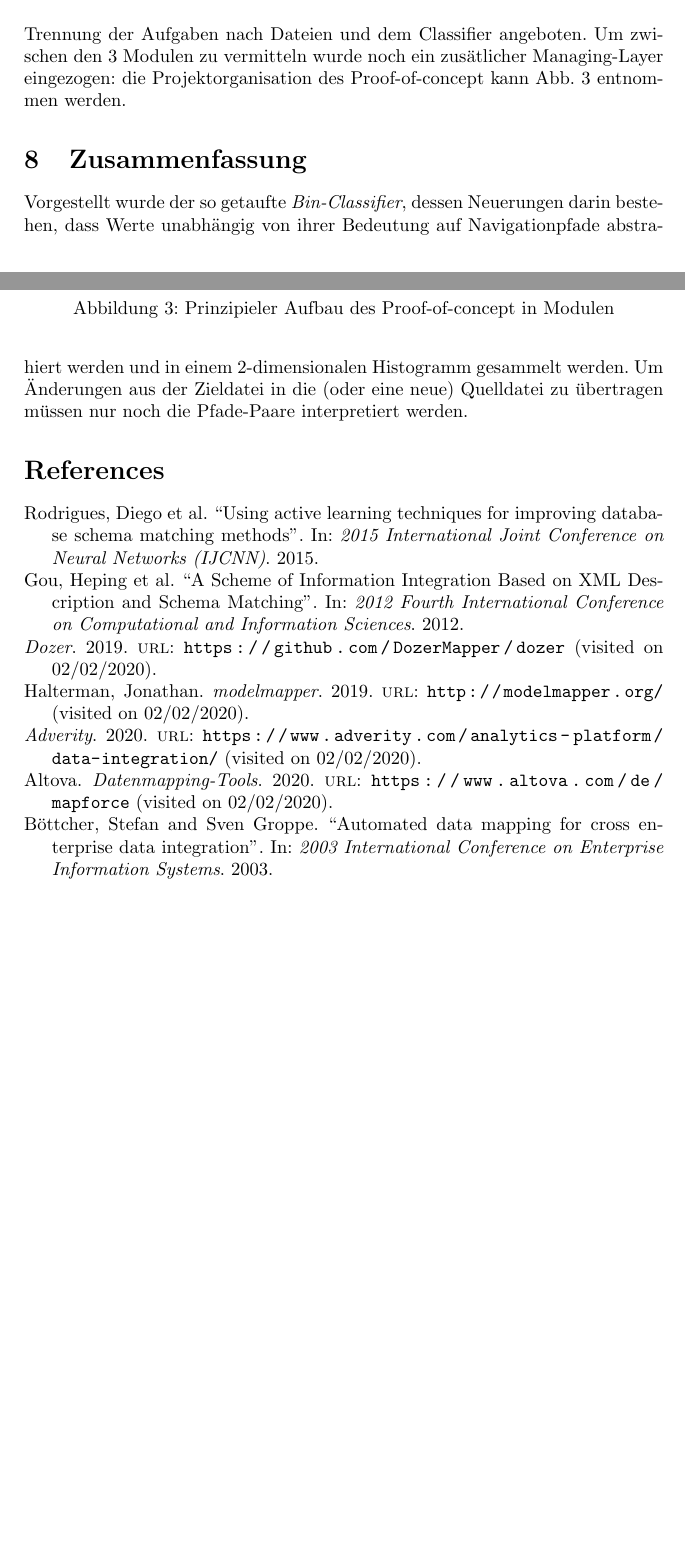
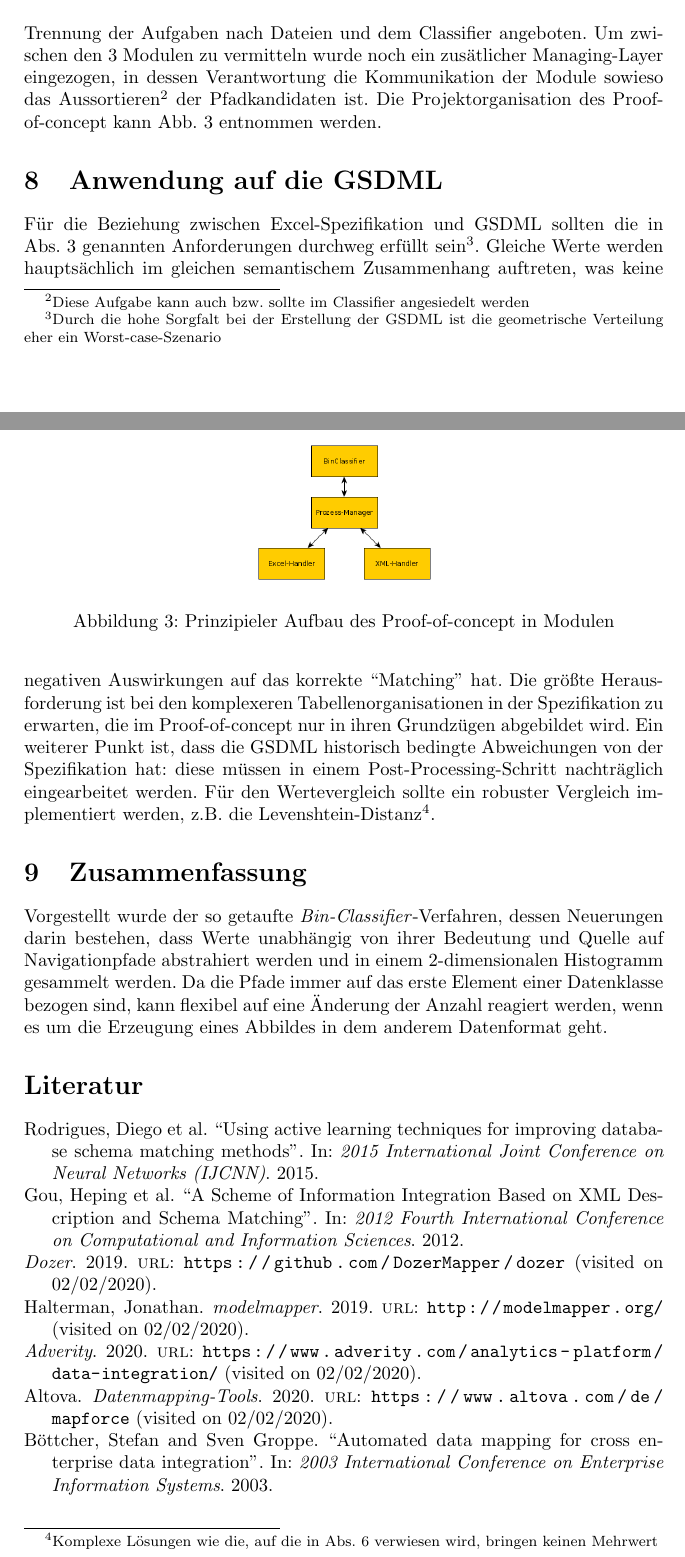
Before and after one commit to MarcusHomunculus/PathClassifierPrototype, a LaTeX document (doc/Beschreibung_Siemens.tex): two parts of pages 3 and 4 of 4, joined at a grey line, cut so that both start at the same text, the shorter picture padded with empty space. Compiled offline with pdfLaTeX.

Commit message:
Added section for Siemens application and corrected some pieces of the text

```diff
--- a/doc/Beschreibung_Siemens.tex
+++ b/doc/Beschreibung_Siemens.tex
@@ -4,6 +4,7 @@
 \usepackage{mathtools}
 \usepackage{tikz}
 \usepackage[backend=biber,style=numeric,bibstyle=authortitle,sorting=none]{biblatex}
+\usepackage{bibgerm}
 \begin{filecontents*}[overwrite]{general.bib}
 @conference{rodrigues:scheme_matching_alma,
   author = {Diego Rodrigues and Altigran da Silva and Rosiane Rodriguesm and Eulanda dos Santos},
@@ -170,20 +173,34 @@ fast eindeutige Pfadzuordnung erreicht werden, wie Abb. \ref{classifier_ex} entn
  \label{classifier_ex}
 \end{figure}
 Für die Implementierung des Projektes hat sich eine Trennung der Aufgaben nach Dateien und dem Classifier angeboten.
-Um zwischen den 3 Modulen zu vermitteln wurde noch ein zusätlicher Managing-Layer eingezogen: die Projektorganisation des Proof-of-concept kann Abb. \ref{project_structure} entnommen werden.
+Um zwischen den 3 Modulen zu vermitteln wurde noch ein zusätlicher Managing-Layer eingezogen, in dessen Verantwortung
+die Kommunikation der Module sowieso das Aussortieren\footnote{Diese Aufgabe kann auch bzw. sollte im Classifier
+angesiedelt werden} der Pfadkandidaten ist. Die Projektorganisation des Proof-of-concept kann Abb.
+\ref{project_structure} entnommen werden.
 \begin{figure}
  \centering
- \includegraphics[scale=0.5]{ProjektStruktur}
+ \includegraphics[scale=0.3]{ProjektStruktur}
  \caption{Prinzipieler Aufbau des Proof-of-concept in Modulen}
  \label{project_structure}
 \end{figure}
 
+\section{Anwendung auf die GSDML}
+Für die Beziehung zwischen Excel-Spezifikation und GSDML sollten die in Abs. \ref{sec:approach} genannten
+Anforderungen durchweg erfüllt sein\footnote{Durch die hohe Sorgfalt bei der Erstellung der GSDML ist die geometrische
+Verteilung eher ein Worst-case-Szenario}. Gleiche Werte werden hauptsächlich im gleichen semantischem Zusammenhang
+auftreten, was keine negativen Auswirkungen auf das korrekte ``Matching'' hat. Die größte Herausforderung ist
+bei den komplexeren Tabellenorganisationen in der Spezifikation zu erwarten, die im Proof-of-concept nur in
+ihren Grundzügen abgebildet wird. Ein weiterer Punkt ist, dass die GSDML historisch bedingte Abweichungen von
+der Spezifikation hat: diese müssen in einem Post-Processing-Schritt nachträglich eingearbeitet werden. Für den
+Wertevergleich sollte ein robuster Vergleich implementiert werden, z.B. die Levenshtein-Distanz\footnote{Komplexe
+Lösungen wie die, auf die in Abs. \ref{sec:research} verwiesen wird, bringen keinen Mehrwert}.
+
 \section{Zusammenfassung}
-Vorgestellt wurde der so getaufte \textit{Bin-Classifier}, dessen Neuerungen darin bestehen, dass Werte unabhängig
-von ihrer Bedeutung auf Navigationpfade abstrahiert werden und in einem 2-dimensionalen Histogramm gesammelt werden.
-Um Änderungen aus der Zieldatei in die (oder eine neue) Quelldatei zu übertragen müssen nur noch die Pfade-Paare
-interpretiert werden.
-
+Vorgestellt wurde der so getaufte \textit{Bin-Classifier}-Verfahren, dessen Neuerungen darin bestehen, dass Werte
+unabhängig von ihrer Bedeutung und Quelle auf Navigationpfade abstrahiert werden und in einem
+2-dimensionalen Histogramm gesammelt werden. Da die Pfade immer auf das erste Element einer Datenklasse bezogen sind,
+kann flexibel auf eine Änderung der Anzahl reagiert werden, wenn es um die Erzeugung eines Abbildes in dem anderem
+Datenformat geht.
 
 \printbibliography
 
```
Also changed, not shown: doc/Beschreibung_Siemens.tex (22 more changed lines).
